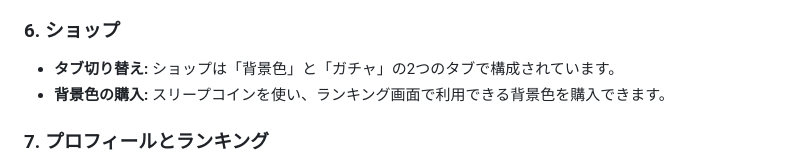
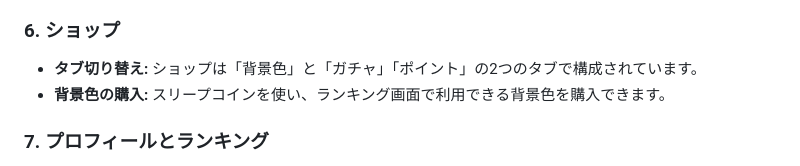
Before and after one commit to Shu5555/Zzzone, a Markdown page: README.md, the part around the change. GitHub-like rendering.

Commit message:
バージョン修正

```diff
--- a/README.md
+++ b/README.md
@@ -43,7 +43,7 @@ Zzzoneは、日々の睡眠を記録・可視化し、さらに全国のユー
   - **AIに認識される性別:** AIがあなたを認識する際の性別（男性、女性、未記入）を設定できます。ペルソナによっては、この設定に応じて呼びかけなどが変化します。
 
 ### 6. ショップ
-- **タブ切り替え:** ショップは「背景色」と「ガチャ」の2つのタブで構成されています。
+- **タブ切り替え:** ショップは「背景色」と「ガチャ」「ポイント」の2つのタブで構成されています。
 - **背景色の購入:** スリープコインを使い、ランキング画面で利用できる背景色を購入できます。
 
 ### 7. プロフィールとランキング
```
